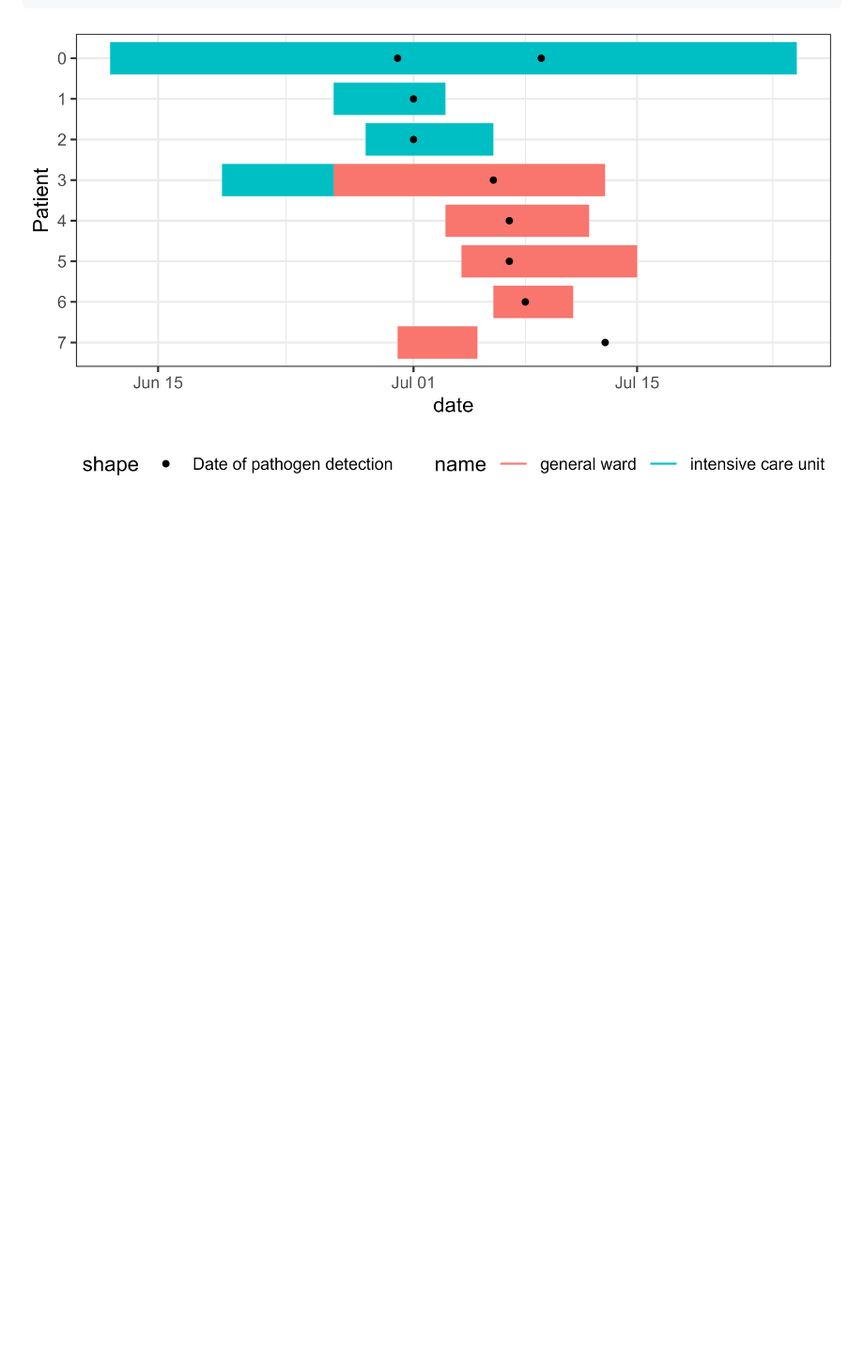
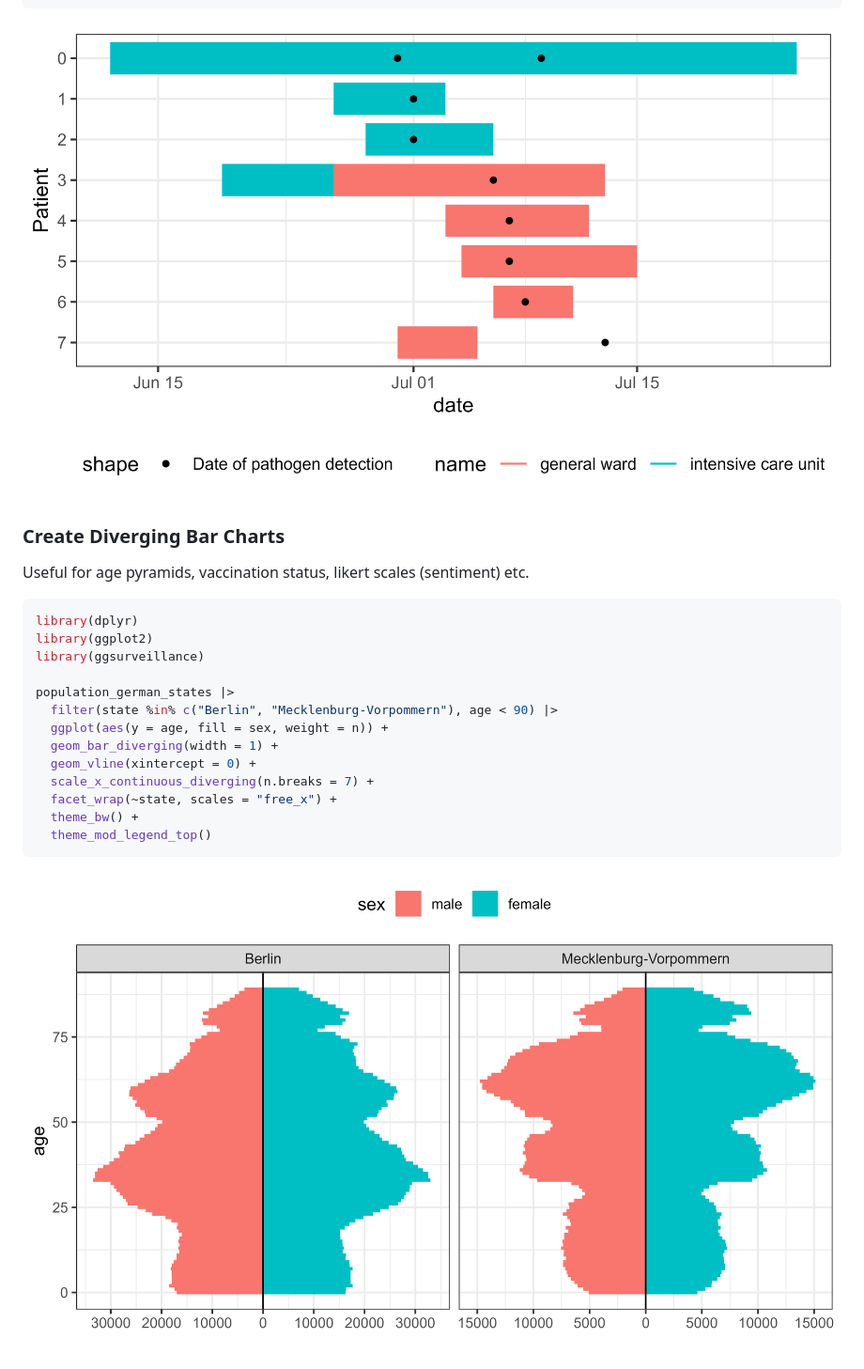
Before and after one commit to biostats-dev/ggsurveillance, a Markdown page: README.md, the part around the change. Shown: that part at 94% size. Drawn GitHub-style; pictures changed too: man/figures/diverging_bar_chart_age_pyramid_readme.png (added); blank space fills up the shorter version.

````diff
--- a/README.md
+++ b/README.md
@@ -116,3 +116,25 @@ ggplot(df_stays_long) +
 ```
 
 ![Epigantt chart of a fictional hospital outbreak](man/figures/epigantt_plot_readme.png)
+
+### Create Diverging Bar Charts
+
+Useful for age pyramids, vaccination status, likert scales (sentiment) etc.
+
+``` r
+library(dplyr)
+library(ggplot2)
+library(ggsurveillance)
+
+population_german_states |>
+  filter(state %in% c("Berlin", "Mecklenburg-Vorpommern"), age < 90) |>
+  ggplot(aes(y = age, fill = sex, weight = n)) +
+  geom_bar_diverging(width = 1) +
+  geom_vline(xintercept = 0) +
+  scale_x_continuous_diverging(n.breaks = 7) +
+  facet_wrap(~state, scales = "free_x") +
+  theme_bw() +
+  theme_mod_legend_top()
+```
+
+![Age pyramids of Berlin and Mecklenburg-Vorpommern](man/figures/diverging_bar_chart_age_pyramid_readme.png)
````
Also changed, not shown: NEWS.md (+15 -0 lines), 5 other files.
